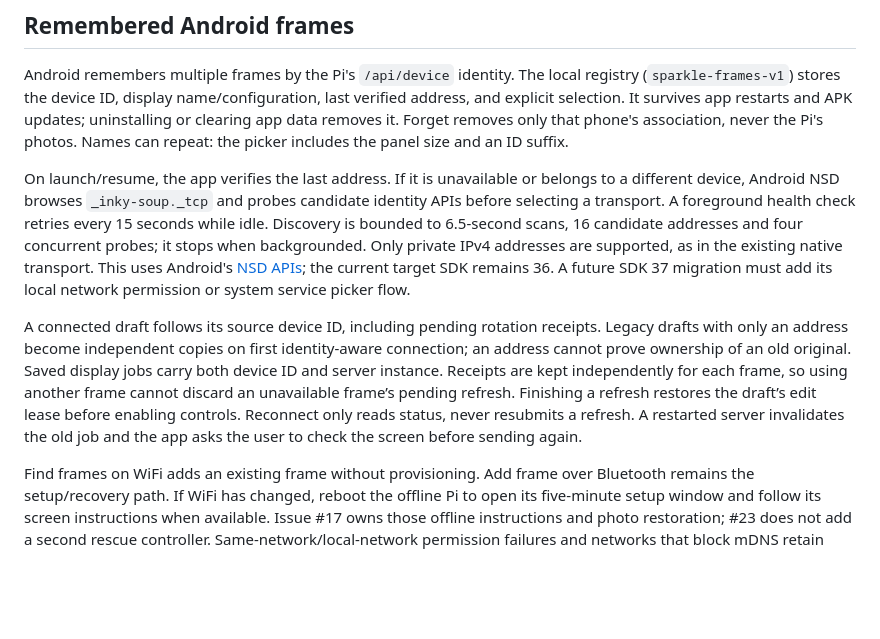
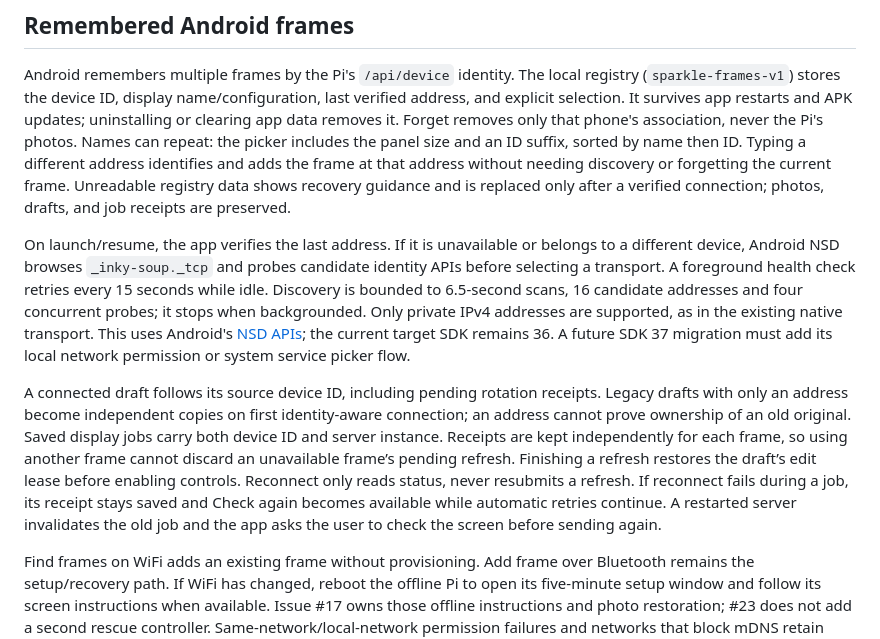
Before and after one commit to aortez/inky-soup, a Markdown page: app/README.md, the part around the change. Drawn GitHub-style; blank space fills up the shorter version.

Commit message:
Fix manual frame connections and recovery failures

```diff
--- a/app/README.md
+++ b/app/README.md
@@ -272,7 +272,11 @@ registry (`sparkle-frames-v1`) stores the device ID, display name/configuration,
 last verified address, and explicit selection. It survives app restarts and APK
 updates; uninstalling or clearing app data removes it. Forget removes only that
 phone's association, never the Pi's photos. Names can repeat: the picker includes
-the panel size and an ID suffix.
+the panel size and an ID suffix, sorted by name then ID. Typing a different
+address identifies and adds the frame at that address without needing discovery
+or forgetting the current frame. Unreadable registry data shows recovery guidance
+and is replaced only after a verified connection; photos, drafts, and job receipts
+are preserved.
 
 On launch/resume, the app verifies the last address. If it is unavailable or
 belongs to a different device, Android NSD browses `_inky-soup._tcp` and probes
@@ -291,7 +295,9 @@ Saved display jobs carry both device ID and server instance. Receipts are kept
 independently for each frame, so using another frame cannot discard an unavailable
 frame’s pending refresh. Finishing a refresh restores the draft’s edit lease
 before enabling controls. Reconnect only reads
-status, never resubmits a refresh. A restarted server invalidates the old job and
+status, never resubmits a refresh. If reconnect fails during a job, its receipt
+stays saved and Check again becomes available while automatic retries continue.
+A restarted server invalidates the old job and
 the app asks the user to check the screen before sending again.
 
 Find frames on WiFi adds an existing frame without provisioning. Add frame over
```
Also changed, not shown: docs/validation/android-reconnect.md (+32 -0 lines), docs/validation/android-registry-recovery.png (added), 7 other files.
